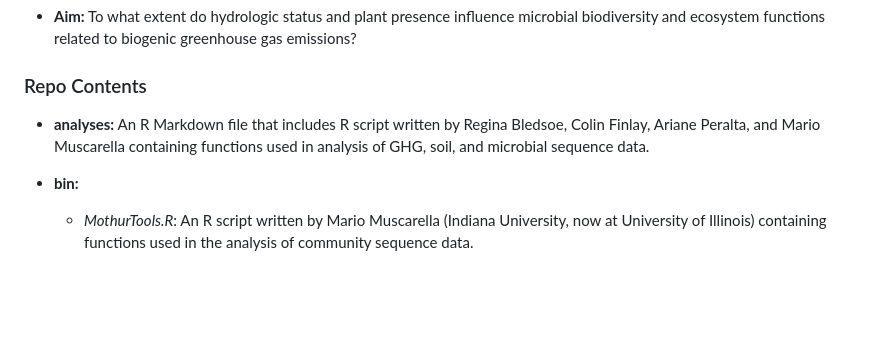
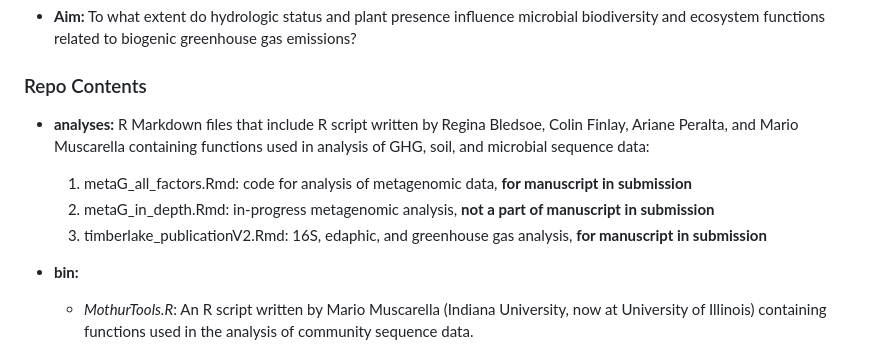
Before and after one commit to PeraltaLab/WetlandMesocosm_GHG_Timberlake, a Markdown page: README.md, the part around the change. Rendered like a GitHub page; blank space fills up the shorter version.

```diff
--- a/README.md
+++ b/README.md
@@ -18,7 +18,10 @@ Metagenome sequence files can be found at NCBI SRA [BioProject ID PRJNA641216](h
 
 ### Repo Contents
 
-* **analyses:** An R Markdown file that includes R script written by Regina Bledsoe, Colin Finlay, Ariane Peralta, and Mario Muscarella containing functions used in analysis of GHG, soil, and microbial sequence data.
+* **analyses:** R Markdown files that include R script written by Regina Bledsoe, Colin Finlay, Ariane Peralta, and Mario Muscarella containing functions used in analysis of GHG, soil, and microbial sequence data:
+ 	1. metaG_all_factors.Rmd: code for analysis of metagenomic data, **for manuscript in submission**
+ 	2. metaG_in_depth.Rmd: in-progress metagenomic analysis, **not a part of manuscript in submission**
+ 	3. timberlake_publicationV2.Rmd: 16S, edaphic, and greenhouse gas analysis, **for manuscript in submission**
 
 * **bin:**
 	* *MothurTools.R*: An R script written by Mario Muscarella (Indiana University, now at University of Illinois) containing functions used in the analysis of community sequence data.
```
